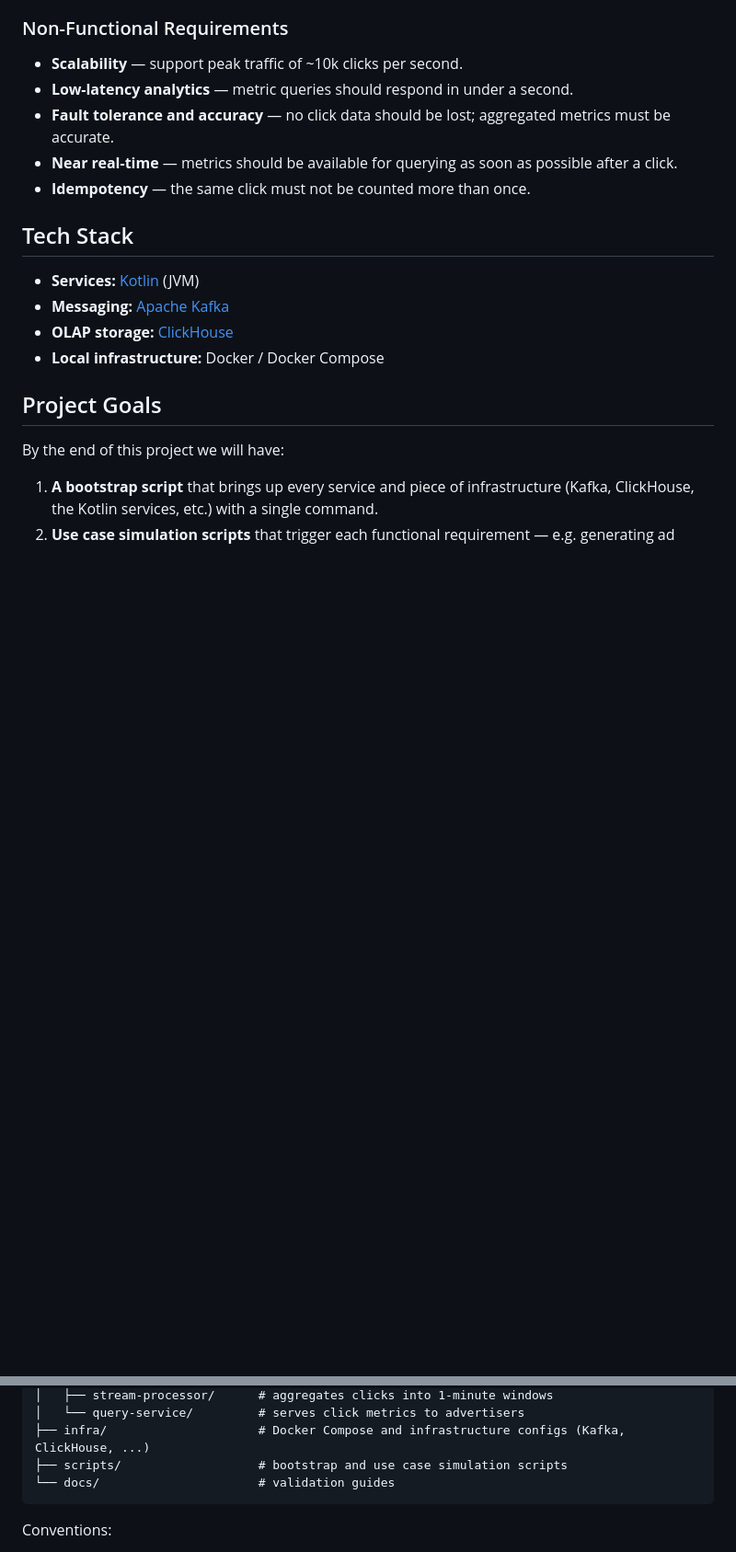
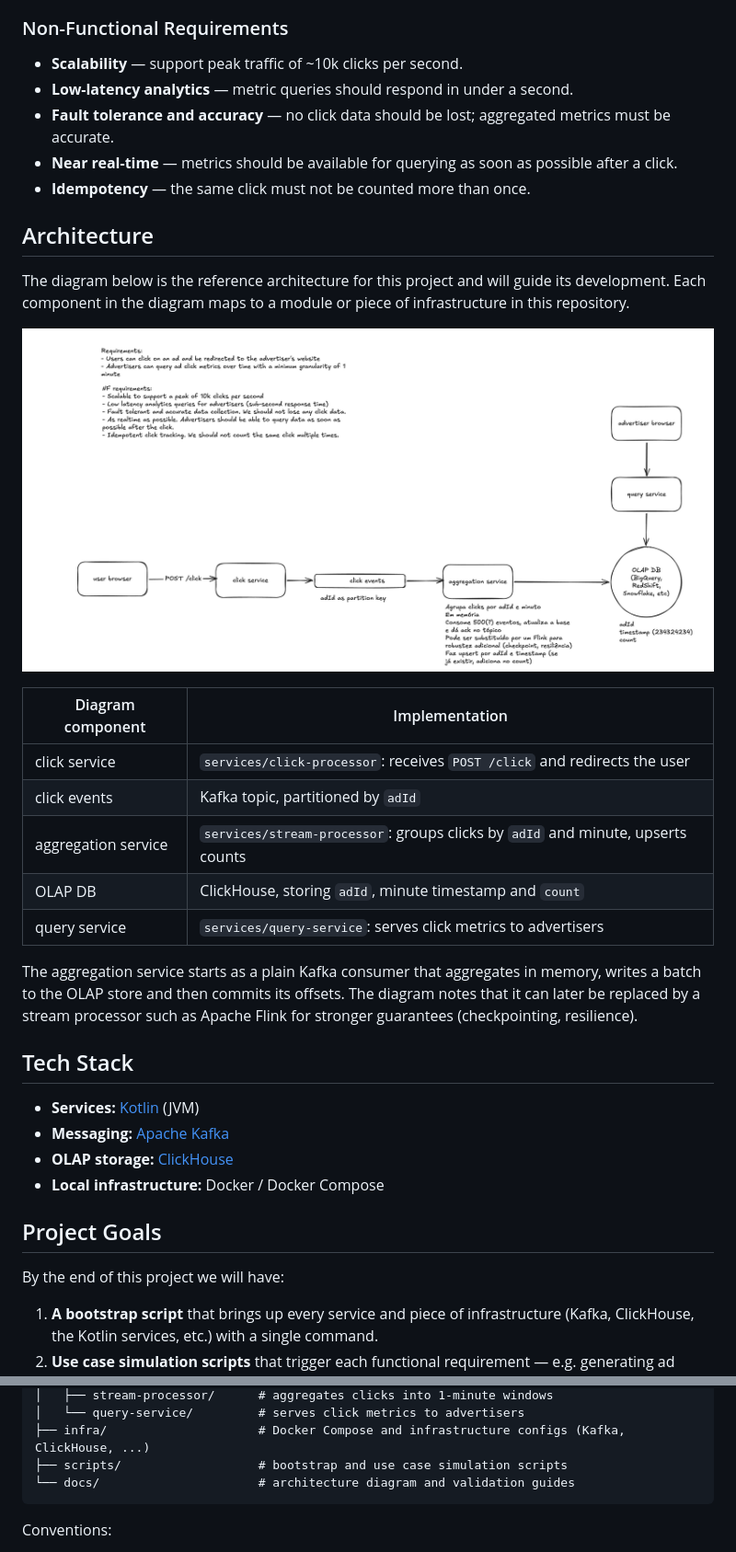
Before and after one commit to wmbatista/ad-click-aggregator, a Markdown page: README.md, 2 parts joined by grey strips. Shown at 92% size. Rendered like a GitHub page; pictures changed too: docs/architecture.png (added); blank space fills up the shorter version.

Commit message:
Add architecture diagram and reference it in README
Co-Authored-By: Claude Opus 5.5 <noreply@anthropic.com>

````diff
--- a/README.md
+++ b/README.md
@@ -29,6 +29,25 @@ query click metrics over time.
 - **Fault tolerance and accuracy** — no click data should be lost; aggregated metrics must be accurate.
 - **Near real-time** — metrics should be available for querying as soon as possible after a click.
 - **Idempotency** — the same click must not be counted more than once.
+
+## Architecture
+
+The diagram below is the reference architecture for this project and will guide its development.
+Each component in the diagram maps to a module or piece of infrastructure in this repository.
+
+![Ad Click Aggregator architecture](docs/architecture.png)
+
+| Diagram component     | Implementation                                                        |
+|-----------------------|-----------------------------------------------------------------------|
+| click service         | `services/click-processor`: receives `POST /click` and redirects the user |
+| click events          | Kafka topic, partitioned by `adId`                                    |
+| aggregation service   | `services/stream-processor`: groups clicks by `adId` and minute, upserts counts |
+| OLAP DB               | ClickHouse, storing `adId`, minute timestamp and `count`              |
+| query service         | `services/query-service`: serves click metrics to advertisers         |
+
+The aggregation service starts as a plain Kafka consumer that aggregates in memory, writes a batch
+to the OLAP store and then commits its offsets. The diagram notes that it can later be replaced by a
+stream processor such as Apache Flink for stronger guarantees (checkpointing, resilience).
 
 ## Tech Stack
 
@@ -90,7 +109,7 @@ ad-click-aggregator/
 │   └── query-service/         # serves click metrics to advertisers
 ├── infra/                     # Docker Compose and infrastructure configs (Kafka, ClickHouse, ...)
 ├── scripts/                   # bootstrap and use case simulation scripts
-└── docs/                      # validation guides
+└── docs/                      # architecture diagram and validation guides
 ```
 
 Conventions:
````
